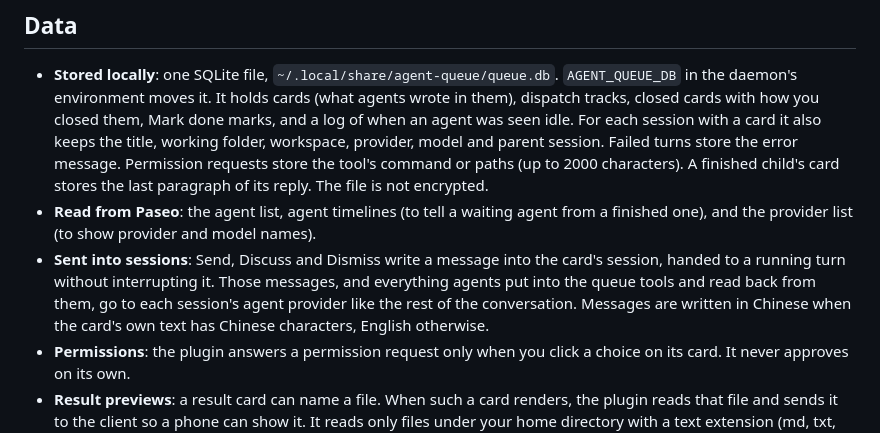
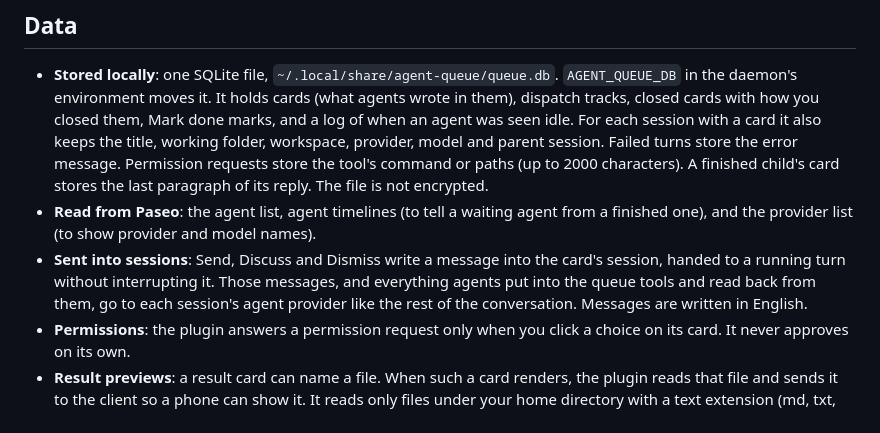
Before and after one commit to SizhuangHe/paseo-multitasker, a Markdown page: paseo-plugin/OVERVIEW.md, the part around the change. Rendered like a GitHub page.

Commit message:
Say session messages are English; fix stale comments and labels; retake screenshots with the Multitasker header
Co-Authored-By: Claude Opus 5.5 <noreply@anthropic.com>

```diff
--- a/paseo-plugin/OVERVIEW.md
+++ b/paseo-plugin/OVERVIEW.md
@@ -29,7 +29,7 @@ The plugin passes the session its MCP address and the environment variable `AGEN
 
 - **Stored locally**: one SQLite file, `~/.local/share/agent-queue/queue.db`. `AGENT_QUEUE_DB` in the daemon's environment moves it. It holds cards (what agents wrote in them), dispatch tracks, closed cards with how you closed them, Mark done marks, and a log of when an agent was seen idle. For each session with a card it also keeps the title, working folder, workspace, provider, model and parent session. Failed turns store the error message. Permission requests store the tool's command or paths (up to 2000 characters). A finished child's card stores the last paragraph of its reply. The file is not encrypted.
 - **Read from Paseo**: the agent list, agent timelines (to tell a waiting agent from a finished one), and the provider list (to show provider and model names).
-- **Sent into sessions**: Send, Discuss and Dismiss write a message into the card's session, handed to a running turn without interrupting it. Those messages, and everything agents put into the queue tools and read back from them, go to each session's agent provider like the rest of the conversation. Messages are written in Chinese when the card's own text has Chinese characters, English otherwise.
+- **Sent into sessions**: Send, Discuss and Dismiss write a message into the card's session, handed to a running turn without interrupting it. Those messages, and everything agents put into the queue tools and read back from them, go to each session's agent provider like the rest of the conversation. Messages are written in English.
 - **Permissions**: the plugin answers a permission request only when you click a choice on its card. It never approves on its own.
 - **Result previews**: a result card can name a file. When such a card renders, the plugin reads that file and sends it to the client so a phone can show it. It reads only files under your home directory with a text extension (md, txt, json, jsonl, csv, tsv, log, yaml, yml, toml, py, ts, js, tex, bib) or an image (png, jpg, jpeg, gif, webp), up to 2 MB, and shows the first 80 lines, each cut at 400 characters. It skips hidden files and folders, and any path with a part that looks like a secret (`.env`, secret, credential, token, password, `api-key`, `service-account`, `id_rsa`, `id_ed25519`, or a `.pem`, `.key`, `.p12`, `.pfx` or `.kdbx` file). Because the path comes from what an agent wrote on the card, a card can make the plugin load any file that passes those rules.
 - **Network**: the plugin makes no outbound requests of its own. Its MCP server listens only on 127.0.0.1, on a random port, and each session has its own address and token.
```
Also changed, not shown: README.md (+1 -1 lines), paseo-plugin/assets/agents-phone.png, paseo-plugin/assets/agents.png, paseo-plugin/assets/card.png, 12 other files.
